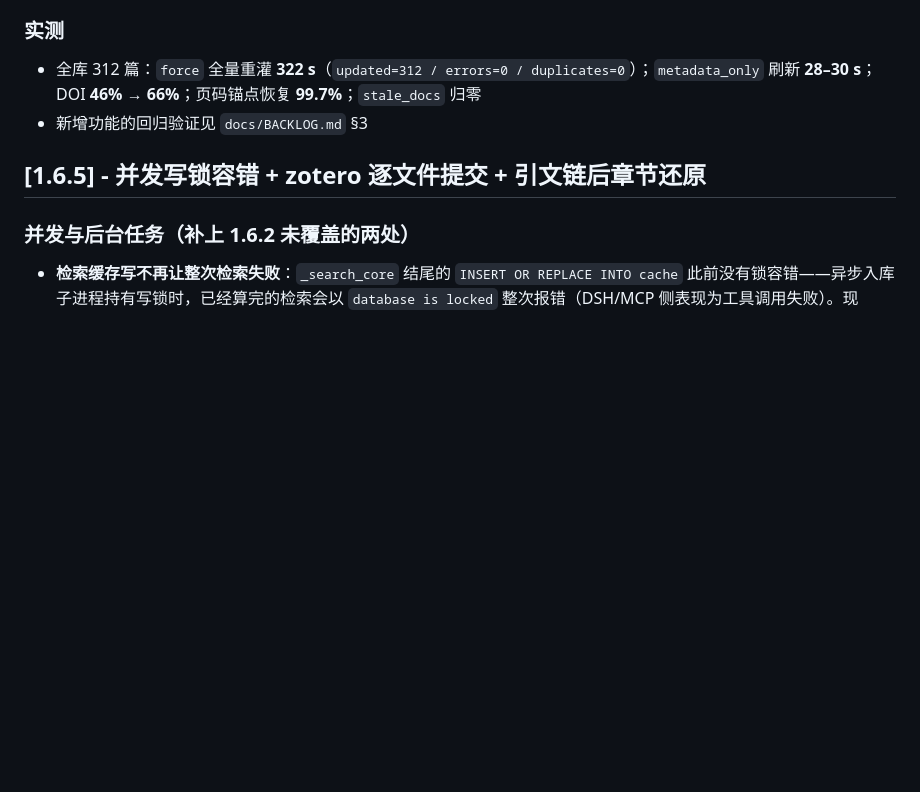
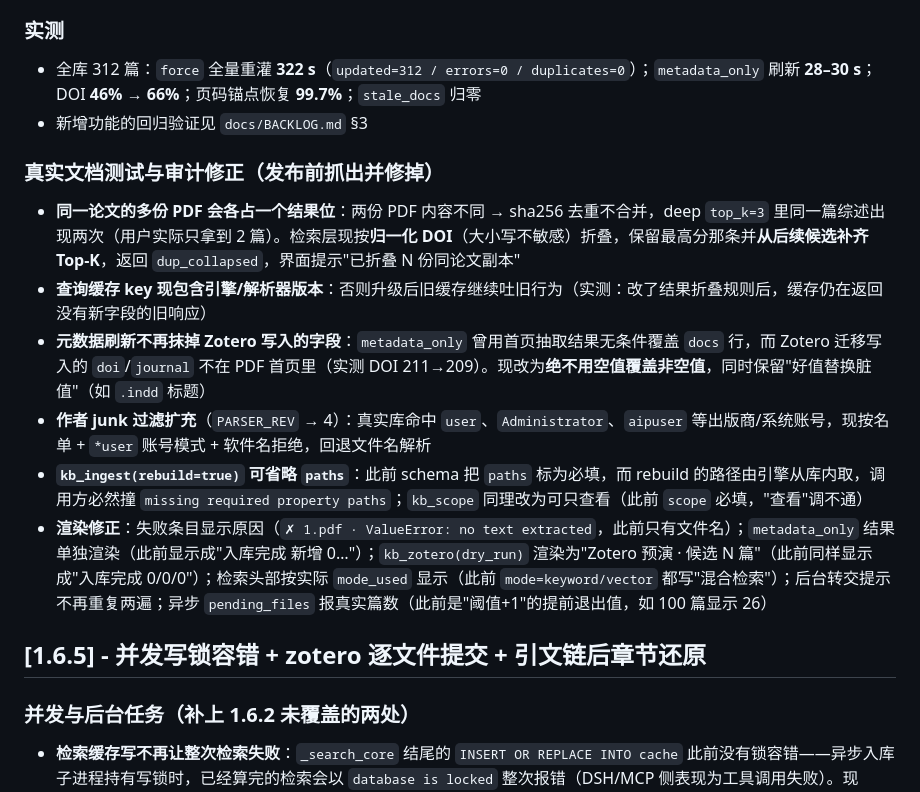
Before and after one commit to Breeze136/dsh-kb-rag, a Markdown page: CHANGELOG.md, the part around the change. Rendered like a GitHub page; blank space fills up the shorter version.

Commit message:
docs(changelog): record the pre-release audit fixes in the 1.6.6 section
The fixes found while exercising real documents and a simulated research session were not yet
in the changelog: paper-level result deduplication by DOI, the parser token in the query cache
key, the metadata refresh no longer clearing Zotero-written fields, the widened author junk
filter (PARSER_REV 4), `paths`/`scope` becoming optional, and the rendering corrections
(failure reasons, metadata-only, Zotero dry runs, the actual retrieval mode, the duplicated
background hint, and a truthful pending-file count).

```diff
--- a/CHANGELOG.md
+++ b/CHANGELOG.md
@@ -28,6 +28,15 @@
 ### 实测
 - 全库 312 篇：`force` 全量重灌 **322 s**（`updated=312 / errors=0 / duplicates=0`）；`metadata_only` 刷新 **28–30 s**；DOI **46% → 66%**；页码锚点恢复 **99.7%**；`stale_docs` 归零
 - 新增功能的回归验证见 `docs/BACKLOG.md` §3
+
+### 真实文档测试与审计修正（发布前抓出并修掉）
+- **同一论文的多份 PDF 会各占一个结果位**：两份 PDF 内容不同 → sha256 去重不合并，deep `top_k=3` 里同一篇综述出现两次（用户实际只拿到 2 篇）。检索层现按**归一化 DOI**（大小写不敏感）折叠，保留最高分那条并**从后续候选补齐 Top-K**，返回 `dup_collapsed`，界面提示"已折叠 N 份同论文副本"
+- **查询缓存 key 现包含引擎/解析器版本**：否则升级后旧缓存继续吐旧行为（实测：改了结果折叠规则后，缓存仍在返回没有新字段的旧响应）
+- **元数据刷新不再抹掉 Zotero 写入的字段**：`metadata_only` 曾用首页抽取结果无条件覆盖 `docs` 行，而 Zotero 迁移写入的 `doi`/`journal` 不在 PDF 首页里（实测 DOI 211→209）。现改为**绝不用空值覆盖非空值**，同时保留"好值替换脏值"（如 `.indd` 标题）
+- **作者 junk 过滤扩充**（`PARSER_REV` → 4）：真实库命中 `user`、`Administrator`、`aipuser` 等出版商/系统账号，现按名单 + `*user` 账号模式 + 软件名拒绝，回退文件名解析
+- **`kb_ingest(rebuild=true)` 可省略 `paths`**：此前 schema 把 `paths` 标为必填，而 rebuild 的路径由引擎从库内取，调用方必然撞 `missing required property paths`；`kb_scope` 同理改为可只查看（此前 `scope` 必填，"查看"调不通）
+- **渲染修正**：失败条目显示原因（`✗ 1.pdf · ValueError: no text extracted`，此前只有文件名）；`metadata_only` 结果单独渲染（此前显示成"入库完成 新增 0…"）；`kb_zotero(dry_run)` 渲染为"Zotero 预演 · 候选 N 篇"（此前同样显示成"入库完成 0/0/0"）；检索头部按实际 `mode_used` 显示（此前 `mode=keyword/vector` 都写"混合检索"）；后台转交提示不再重复两遍；异步 `pending_files` 报真实篇数（此前是"阈值+1"的提前退出值，如 100 篇显示 26）
+
 
 ## [1.6.5] - 并发写锁容错 + zotero 逐文件提交 + 引文链后章节还原
 
```
